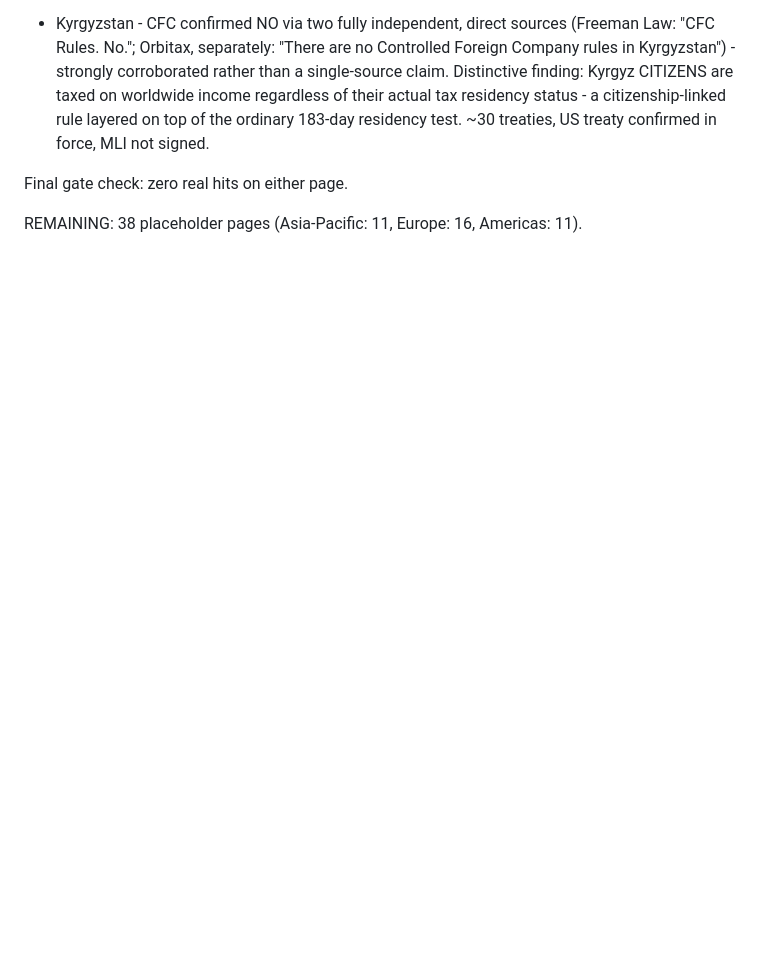
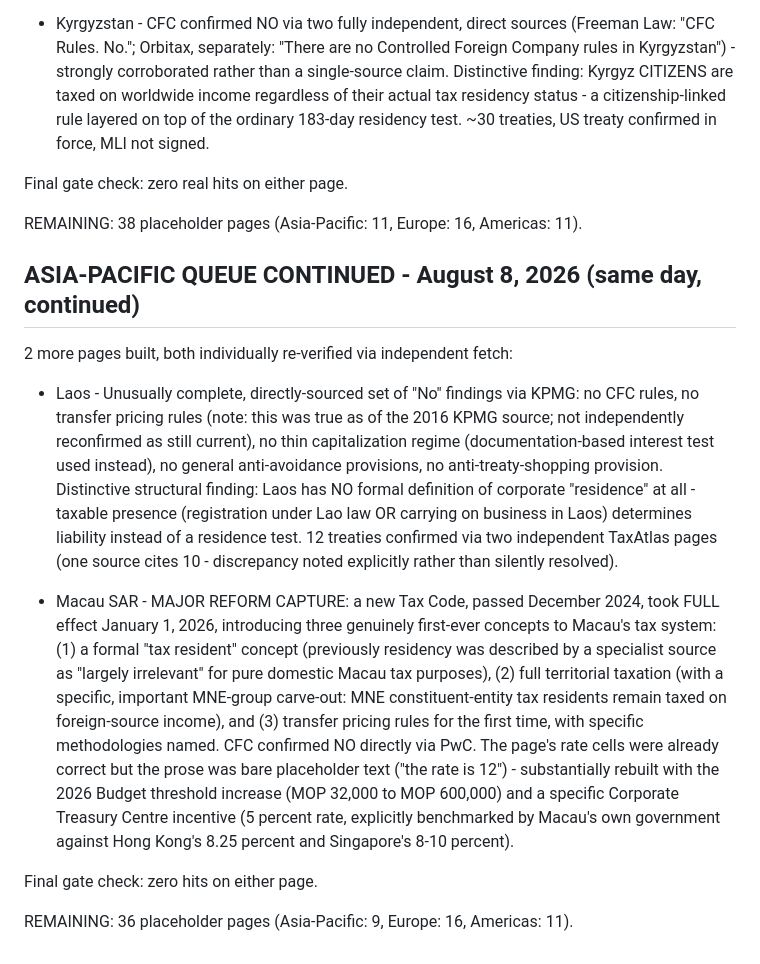
Before and after one commit to tk-cpa/globaltaxguide, a Markdown page: QUEUE.md, the part around the change. Drawn GitHub-style; blank space fills up the shorter version.

Commit message:
Log Laos (comprehensive KPMG No-findings) and Macau SAR (major 2026 reform: first-ever residency/territorial/transfer-pricing concepts) builds

```diff
--- a/QUEUE.md
+++ b/QUEUE.md
@@ -2404,3 +2404,41 @@ Final gate check: zero real hits on either page.
 
 REMAINING: 38 placeholder pages (Asia-Pacific: 11, Europe: 16, Americas:
 11).
+
+
+## ASIA-PACIFIC QUEUE CONTINUED - August 8, 2026 (same day, continued)
+
+2 more pages built, both individually re-verified via independent fetch:
+
+- Laos - Unusually complete, directly-sourced set of "No" findings via
+  KPMG: no CFC rules, no transfer pricing rules (note: this was true as
+  of the 2016 KPMG source; not independently reconfirmed as still
+  current), no thin capitalization regime (documentation-based interest
+  test used instead), no general anti-avoidance provisions, no
+  anti-treaty-shopping provision. Distinctive structural finding: Laos
+  has NO formal definition of corporate "residence" at all - taxable
+  presence (registration under Lao law OR carrying on business in Laos)
+  determines liability instead of a residence test. 12 treaties
+  confirmed via two independent TaxAtlas pages (one source cites 10 -
+  discrepancy noted explicitly rather than silently resolved).
+
+- Macau SAR - MAJOR REFORM CAPTURE: a new Tax Code, passed December
+  2024, took FULL effect January 1, 2026, introducing three genuinely
+  first-ever concepts to Macau's tax system: (1) a formal "tax
+  resident" concept (previously residency was described by a specialist
+  source as "largely irrelevant" for pure domestic Macau tax purposes),
+  (2) full territorial taxation (with a specific, important MNE-group
+  carve-out: MNE constituent-entity tax residents remain taxed on
+  foreign-source income), and (3) transfer pricing rules for the first
+  time, with specific methodologies named. CFC confirmed NO directly via
+  PwC. The page's rate cells were already correct but the prose was bare
+  placeholder text ("the rate is 12") - substantially rebuilt with the
+  2026 Budget threshold increase (MOP 32,000 to MOP 600,000) and a
+  specific Corporate Treasury Centre incentive (5 percent rate, explicitly
+  benchmarked by Macau's own government against Hong Kong's 8.25 percent
+  and Singapore's 8-10 percent).
+
+Final gate check: zero hits on either page.
+
+REMAINING: 36 placeholder pages (Asia-Pacific: 9, Europe: 16, Americas:
+11).
```
